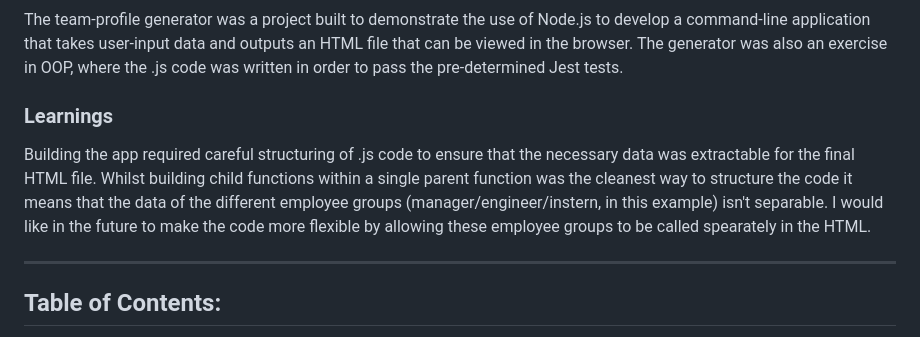
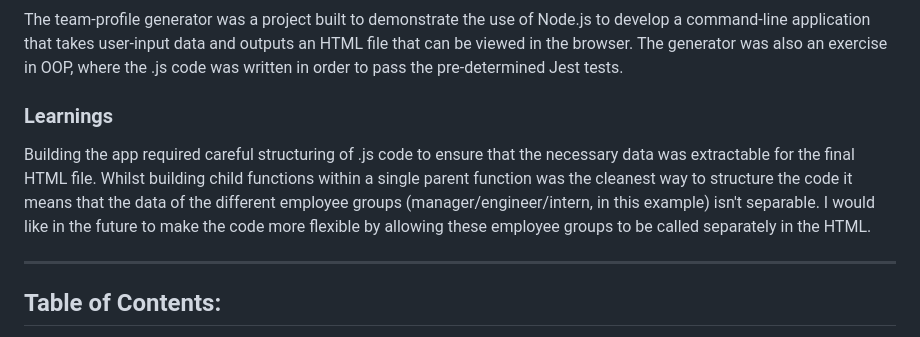
Before and after one commit to fdunnington/team-profile-generator, a Markdown page: README.md, the part around the change. GitHub-like rendering.

```diff
--- a/README.md
+++ b/README.md
@@ -11,7 +11,7 @@
   The team-profile generator was a project built to demonstrate the use of Node.js to develop a command-line application that takes user-input data and    outputs an HTML file that can be viewed in the browser. The generator was also an exercise in OOP, where the .js code was written in order to pass the pre-determined Jest tests.
 
   ### Learnings
-  Building the app required careful structuring of .js code to ensure that the necessary data was extractable for the final HTML file. Whilst building child functions within a single parent function was the cleanest way to structure the code it means that the data of the different employee groups (manager/engineer/instern, in this example) isn't separable. I would like in the future to make the code more flexible by allowing these employee groups to be called spearately in the HTML.
+  Building the app required careful structuring of .js code to ensure that the necessary data was extractable for the final HTML file. Whilst building child functions within a single parent function was the cleanest way to structure the code it means that the data of the different employee groups (manager/engineer/intern, in this example) isn't separable. I would like in the future to make the code more flexible by allowing these employee groups to be called separately in the HTML.
 
   ----
 
```
